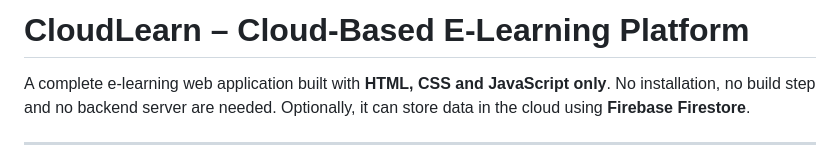
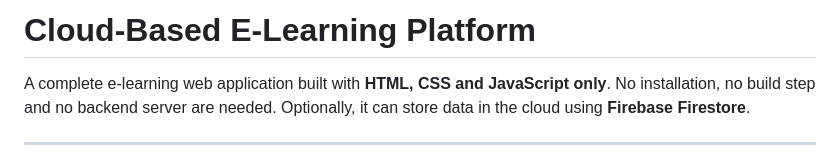
Before and after one commit to abhinayakuchi-source/cloud-based-E-learning-platform, a Markdown page: README.md, the part around the change. Rendered like a GitHub page.

```diff
--- a/README.md
+++ b/README.md
@@ -1,4 +1,4 @@
-# CloudLearn – Cloud-Based E-Learning Platform
+# Cloud-Based E-Learning Platform
 
 A complete e-learning web application built with **HTML, CSS and JavaScript only**. No installation, no build step and no backend server are needed. Optionally, it can store data in the cloud using **Firebase Firestore**.
 
```
